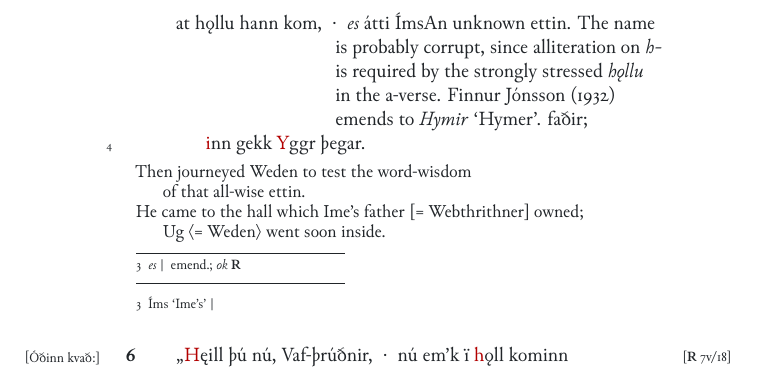
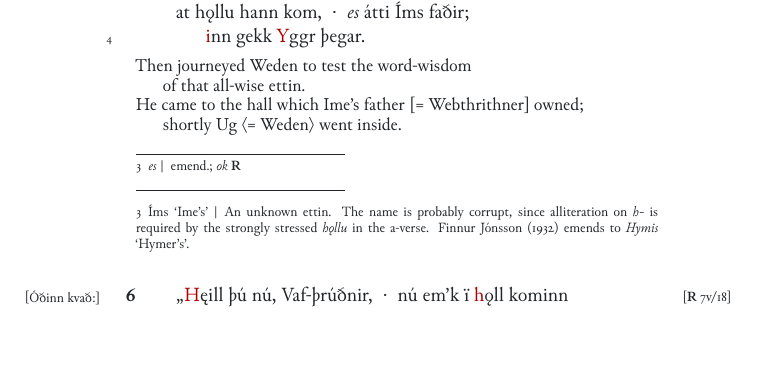
Before and after one commit to martensas/edda, a LaTeX thesis (main.tex, which reads books/Webthrithner.tex): part of page 136 of 400, cut so that both start at the same text, the shorter picture padded with empty space. The pictures show the PDF file main.pdf that the author committed with the source.

Commit message:
fix error in Vafþ

```diff
--- a/books/Webthrithner.tex
+++ b/books/Webthrithner.tex
@@ -102,13 +104,13 @@ May thy wisdom avail thee where thou, Father of Men, \\
 \bvg\bva\mssnote{\Regius~7v/17}%
 \alst{F}ór þȧ Óðinn \hld\ at \alst{f}ręista orð-spęki &
 \ind þess hins \alst{a}l-svinna \alst{jǫ}tuns; &
-at hǫllu hann kom, \hld\ \edtext{\emph{es}}{\Afootnote{emend.; \emph{ok} \Regius}} átti \edtrans{Íms}{Ime’s}\Bfootnote{An unknown ettin.  The name is probably corrupt, since alliteration on \emph{h-} is required by the strongly stressed \emph{hǫllu} in the a-verse.  \textcite{FinnurEdda} emends to \emph{Hymir} ‘Hymer’.} faðir; &
+at hǫllu hann kom, \hld\ \edtext{\emph{es}}{\Afootnote{emend.; \emph{ok} \Regius}} átti \edtrans{Íms}{Ime’s}{\Bfootnote{An unknown ettin.  The name is probably corrupt, since alliteration on \emph{h-} is required by the strongly stressed \emph{hǫllu} in the a-verse.  \textcite{FinnurEdda} emends to \emph{Hymis} ‘Hymer’s’.}} faðir; &
 \ind \alst{i}nn gekk \alst{Y}ggr þegar.\eva
 
 \bvb Then journeyed Weden to test the word-wisdom \\
 \ind of that all-wise ettin. \\
 He came to the hall which Ime’s father \ken*{= Webthrithner} owned; \\
-\ind \inx[P]{Ug} \name{= Weden} went soon inside.\evb\evg
+\ind shortly \inx[P]{Ug} \name{= Weden} went inside.\evb\evg
 
 
 \bvg\bva\speakernote{[Óðinn kvað:]}\mssnote{\Regius~7v/18}%
```
Also changed, not shown: main.pdf, books/Webthrithner.tex (2 more changed lines).
